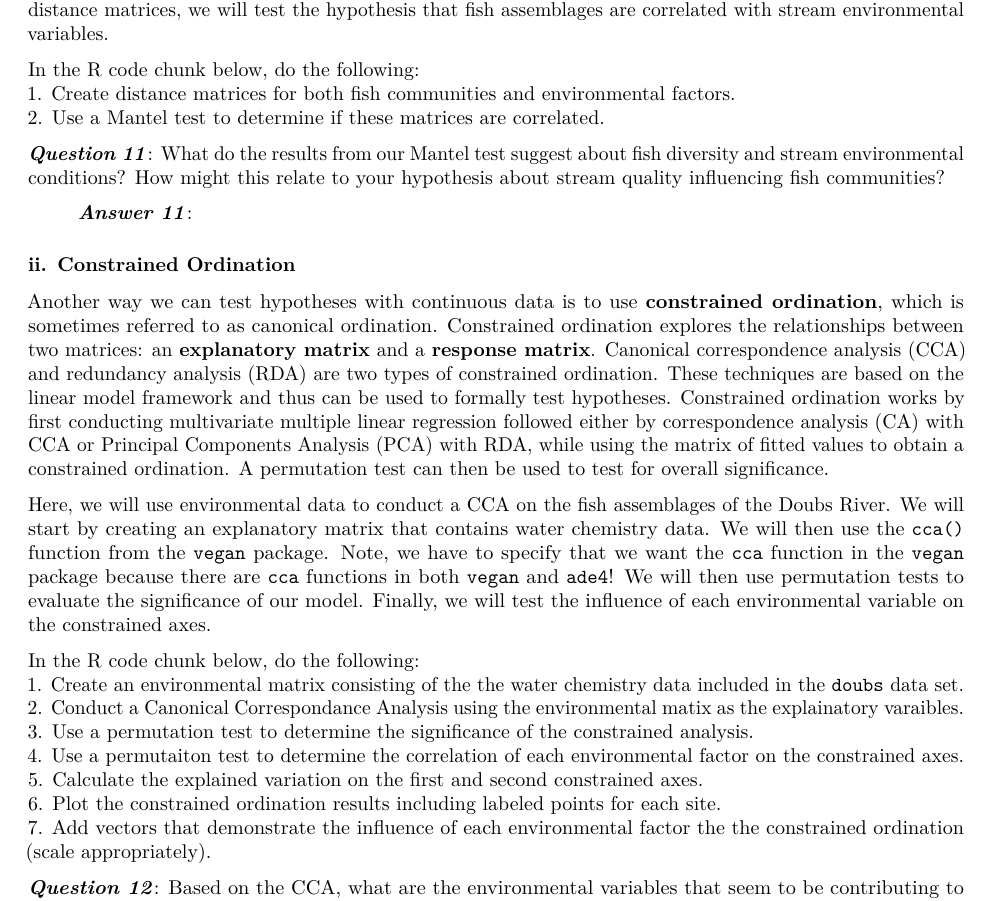
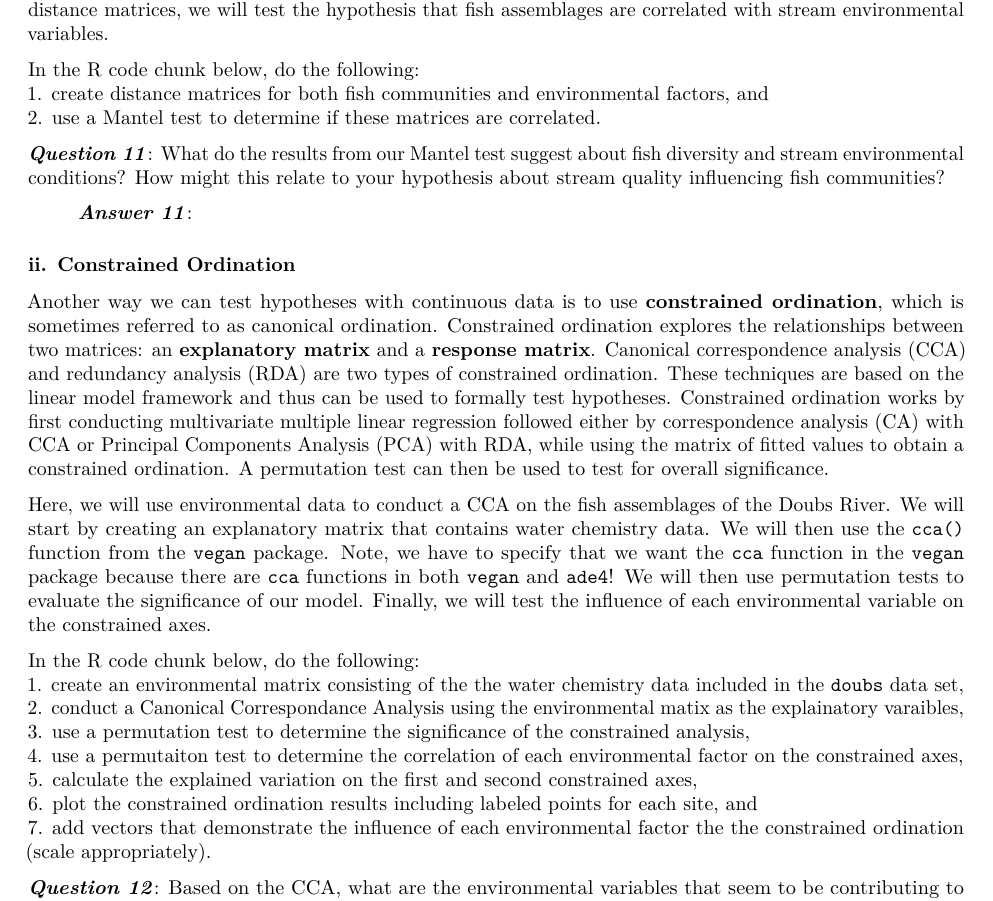
Before and after one commit to PaulAStone/Assignments, an R Markdown document (Beta/beta_exercise.Rmd): part of page 6 of 7, cut so that both start at the same text. Rendered offline with R 4.5, knitr and Pandoc, then LaTeX, with nearby package versions.

Commit message:
Minor changes to exercise. almost done

````diff
--- a/Beta/beta_exercise.Rmd
+++ b/Beta/beta_exercise.Rmd
@@ -362,8 +362,8 @@ Here, we will compare the Bray-Curtis distance matrix we created earlier with a
 After creating the distance matrices, we will test the hypothesis that fish assemblages are correlated with stream environmental variables.
 
 In the R code chunk below, do the following:
-1. Create distance matrices for both fish communities and environmental factors.
-2. Use a Mantel test to determine if these matrices are correlated.
+1. create distance matrices for both fish communities and environmental factors, and
+2. use a Mantel test to determine if these matrices are correlated.
 
 ```{r}
 
@@ -393,13 +393,13 @@ We will then use permutation tests to evaluate the significance of our model.
 Finally, we will test the influence of each environmental variable on the constrained axes.
 
 In the R code chunk below, do the following:
-1. Create an environmental matrix consisting of the the water chemistry data included in the `doubs` data set.
-2. Conduct a Canonical Correspondance Analysis using the environmental matix as the explainatory varaibles.
-3. Use a permutation test to determine the significance of the constrained analysis.
-4. Use a permutaiton test to determine the correlation of each environmental factor on the constrained axes.
-5. Calculate the explained variation on the first and second constrained axes.
-6. Plot the constrained ordination results including labeled points for each site.
-7. Add vectors that demonstrate the influence of each environmental factor the the constrained ordination (scale appropriately).
+1. create an environmental matrix consisting of the the water chemistry data included in the `doubs` data set,
+2. conduct a Canonical Correspondance Analysis using the environmental matix as the explainatory varaibles,
+3. use a permutation test to determine the significance of the constrained analysis,
+4. use a permutaiton test to determine the correlation of each environmental factor on the constrained axes,
+5. calculate the explained variation on the first and second constrained axes,
+6. plot the constrained ordination results including labeled points for each site, and
+7. add vectors that demonstrate the influence of each environmental factor the the constrained ordination (scale appropriately).
 
 ```{r}
 
````
Also changed, not shown: Beta/beta_exercise.Rmd (8 more changed lines).
